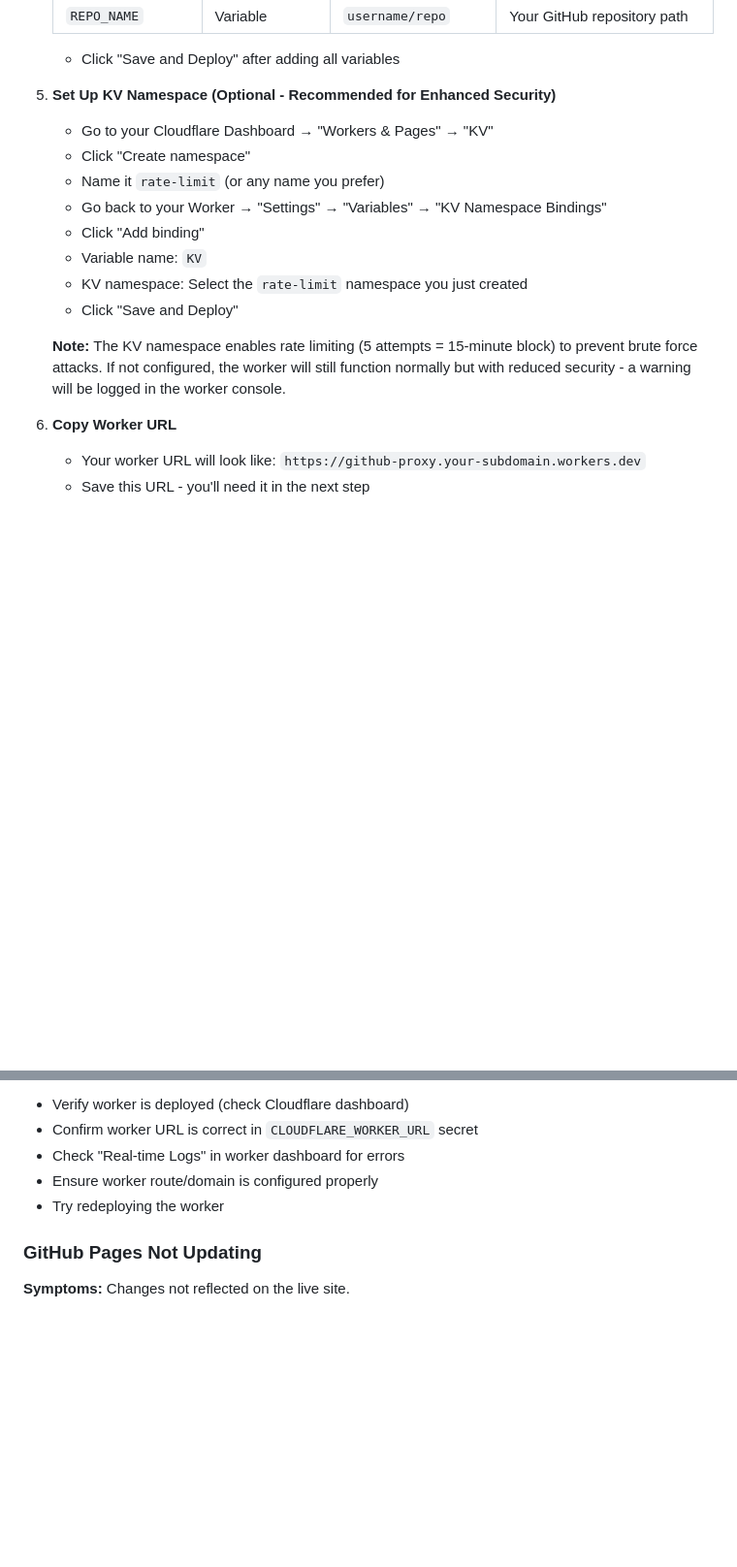
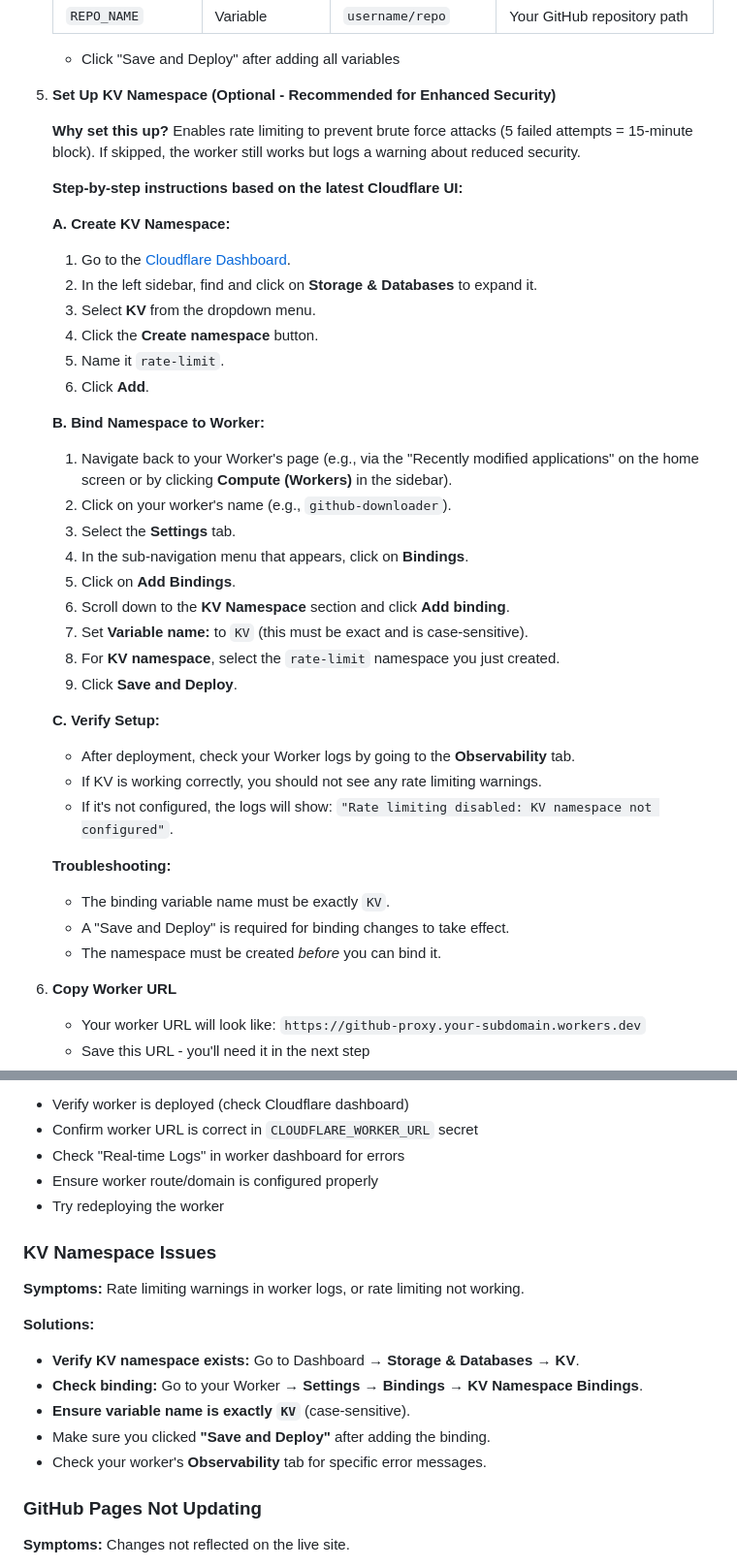
Before and after one commit to jollySleeper/Privylease, a Markdown page: README.md, 2 parts joined by grey strips. Shown: that part at 97% size. Rendered like a GitHub page; blank space fills up the shorter version.

Commit message:
docs: improve and correct KV setup instructions based on UI screenshots
- docs: refine KV binding steps to accurately reflect the latest Cloudflare dashboard UI
- docs: add more detail to the troubleshooting section for KV issues
- docs: clarify the navigation path: Settings > Bindings > Add binding > KV Namespace

```diff
--- a/README.md
+++ b/README.md
@@ -84,16 +84,39 @@ Share your private GitHub releases with friends, team members, or testers withou
    - Click "Save and Deploy" after adding all variables
 
 5. **Set Up KV Namespace (Optional - Recommended for Enhanced Security)**
-   - Go to your Cloudflare Dashboard → "Workers & Pages" → "KV"
-   - Click "Create namespace"
-   - Name it `rate-limit` (or any name you prefer)
-   - Go back to your Worker → "Settings" → "Variables" → "KV Namespace Bindings"
-   - Click "Add binding"
-   - Variable name: `KV`
-   - KV namespace: Select the `rate-limit` namespace you just created
-   - Click "Save and Deploy"
 
-   **Note:** The KV namespace enables rate limiting (5 attempts = 15-minute block) to prevent brute force attacks. If not configured, the worker will still function normally but with reduced security - a warning will be logged in the worker console.
+   **Why set this up?** Enables rate limiting to prevent brute force attacks (5 failed attempts = 15-minute block). If skipped, the worker still works but logs a warning about reduced security.
+
+   **Step-by-step instructions based on the latest Cloudflare UI:**
+
+   **A. Create KV Namespace:**
+   1. Go to the [Cloudflare Dashboard](https://dash.cloudflare.com/).
+   2. In the left sidebar, find and click on **Storage & Databases** to expand it.
+   3. Select **KV** from the dropdown menu.
+   4. Click the **Create namespace** button.
+   5. Name it `rate-limit`.
+   6. Click **Add**.
+
+   **B. Bind Namespace to Worker:**
+   1. Navigate back to your Worker's page (e.g., via the "Recently modified applications" on the home screen or by clicking **Compute (Workers)** in the sidebar).
+   2. Click on your worker's name (e.g., `github-downloader`).
+   3. Select the **Settings** tab.
+   4. In the sub-navigation menu that appears, click on **Bindings**.
+   5. Click on **Add Bindings**.
+   6. Scroll down to the **KV Namespace** section and click **Add binding**.
+   7. Set **Variable name:** to `KV` (this must be exact and is case-sensitive).
+   8. For **KV namespace**, select the `rate-limit` namespace you just created.
+   9. Click **Save and Deploy**.
+
+   **C. Verify Setup:**
+   - After deployment, check your Worker logs by going to the **Observability** tab.
+   - If KV is working correctly, you should not see any rate limiting warnings.
+   - If it's not configured, the logs will show: `"Rate limiting disabled: KV namespace not configured"`.
+
+   **Troubleshooting:**
+   - The binding variable name must be exactly `KV`.
+   - A "Save and Deploy" is required for binding changes to take effect.
+   - The namespace must be created *before* you can bind it.
 
 6. **Copy Worker URL**
    - Your worker URL will look like: `https://github-proxy.your-subdomain.workers.dev`
@@ -356,6 +379,17 @@ Gets an authenticated download URL for a specific asset.
 - Ensure worker route/domain is configured properly
 - Try redeploying the worker
 
+### KV Namespace Issues
+
+**Symptoms:** Rate limiting warnings in worker logs, or rate limiting not working.
+
+**Solutions:**
+- **Verify KV namespace exists:** Go to Dashboard → **Storage & Databases** → **KV**.
+- **Check binding:** Go to your Worker → **Settings** → **Bindings** → **KV Namespace Bindings**.
+- **Ensure variable name is exactly `KV`** (case-sensitive).
+- Make sure you clicked **"Save and Deploy"** after adding the binding.
+- Check your worker's **Observability** tab for specific error messages.
+
 ### GitHub Pages Not Updating
 
 **Symptoms:** Changes not reflected on the live site.
```
